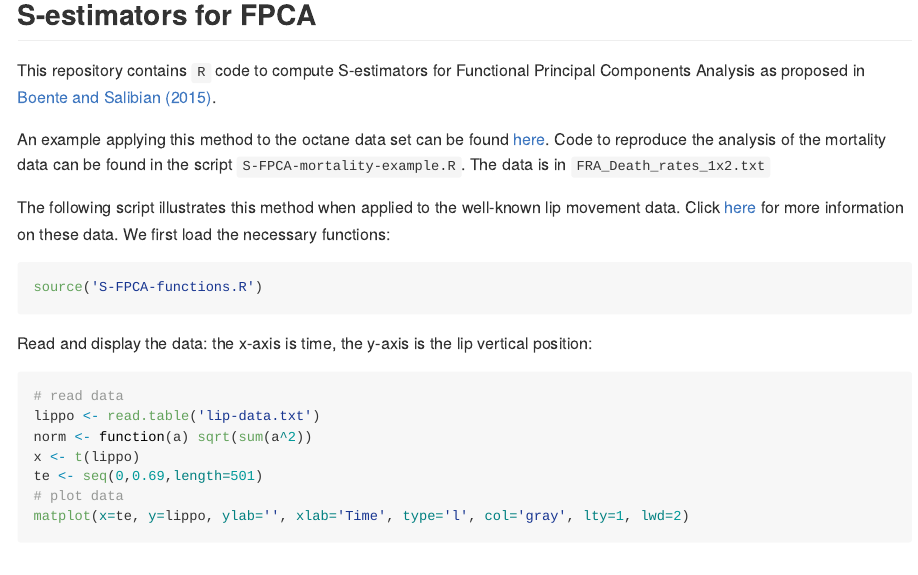
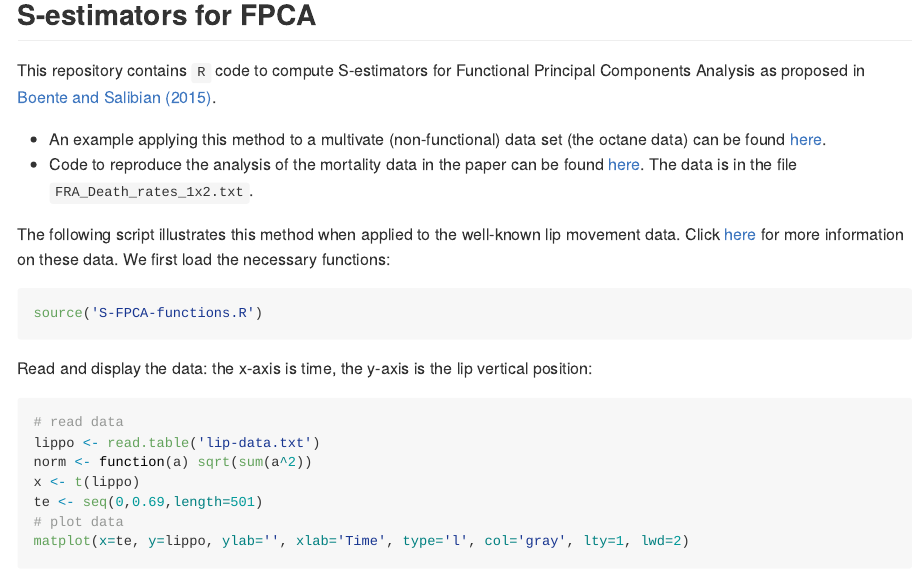
Before and after one commit to msalibian/S-FPCA, an R Markdown document (README.Rmd): the page in a window 1100 px wide, from 160 px down. The pictures show the output file README.md that the author committed with the source, drawn offline in the style of GitHub.

Commit message:
cosmetic

```diff
--- a/README.Rmd
+++ b/README.Rmd
@@ -16,11 +16,8 @@ This repository contains `R` code to
 compute S-estimators for Functional Principal Components Analysis as proposed in
 [Boente and Salibian (2015)](http://dx.doi.org/10.1080/01621459.2014.946991).
 
-An example applying this method to the octane data set
-can be found [here](octane.md). Code to reproduce the
-analysis of the mortality data can be found in
-the script `S-FPCA-mortality-example.R`.
-The data is in `FRA_Death_rates_1x2.txt`
+* An example applying this method to a multivate (non-functional) data set (the octane data) can be found [here](octane.md).
+* Code to reproduce the analysis of the mortality data in the paper can be found [here](S-FPCA-mortality-example.R). The data is in the file `FRA_Death_rates_1x2.txt`.
 
 The following script illustrates this method when applied to the
 well-known lip movement data.
```
Also changed, not shown: README.md, 4 other files.
